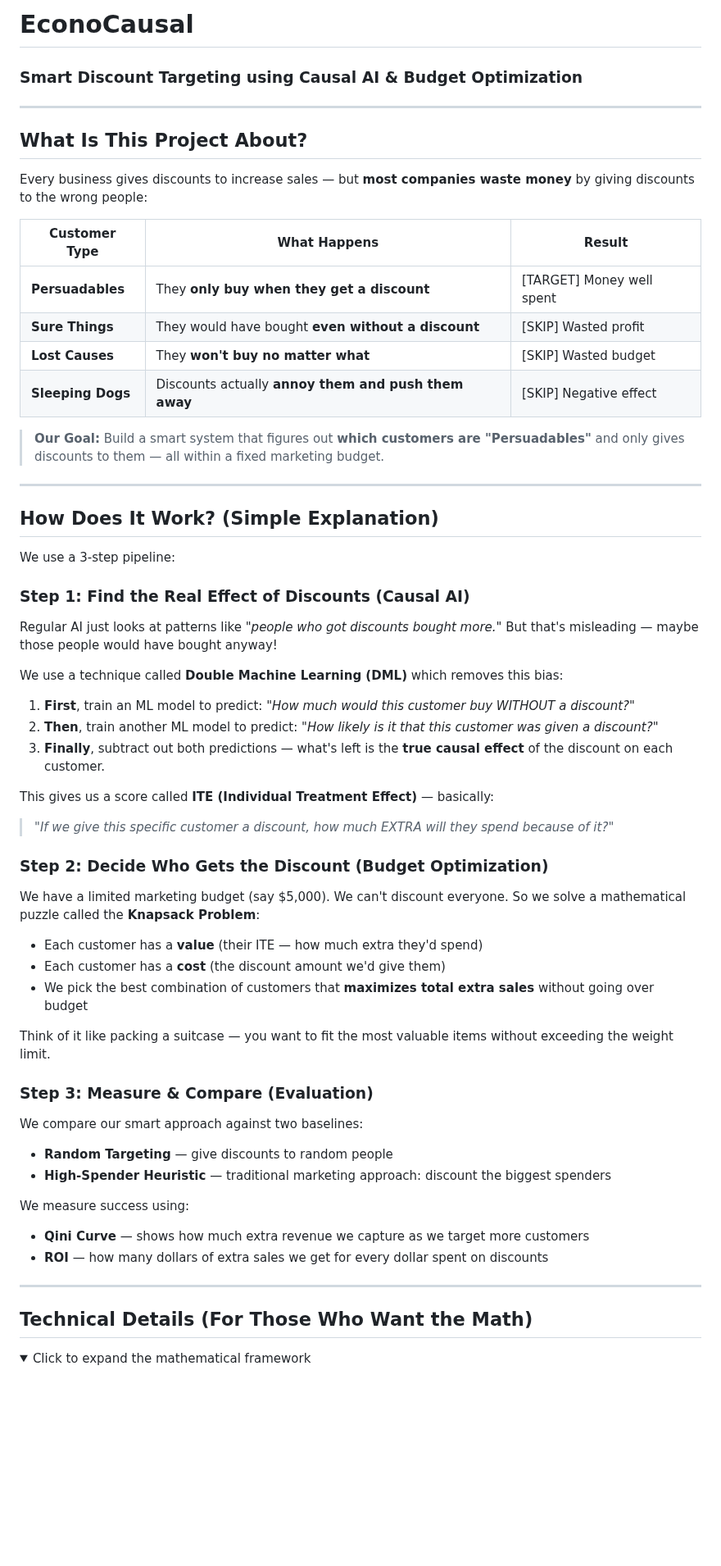
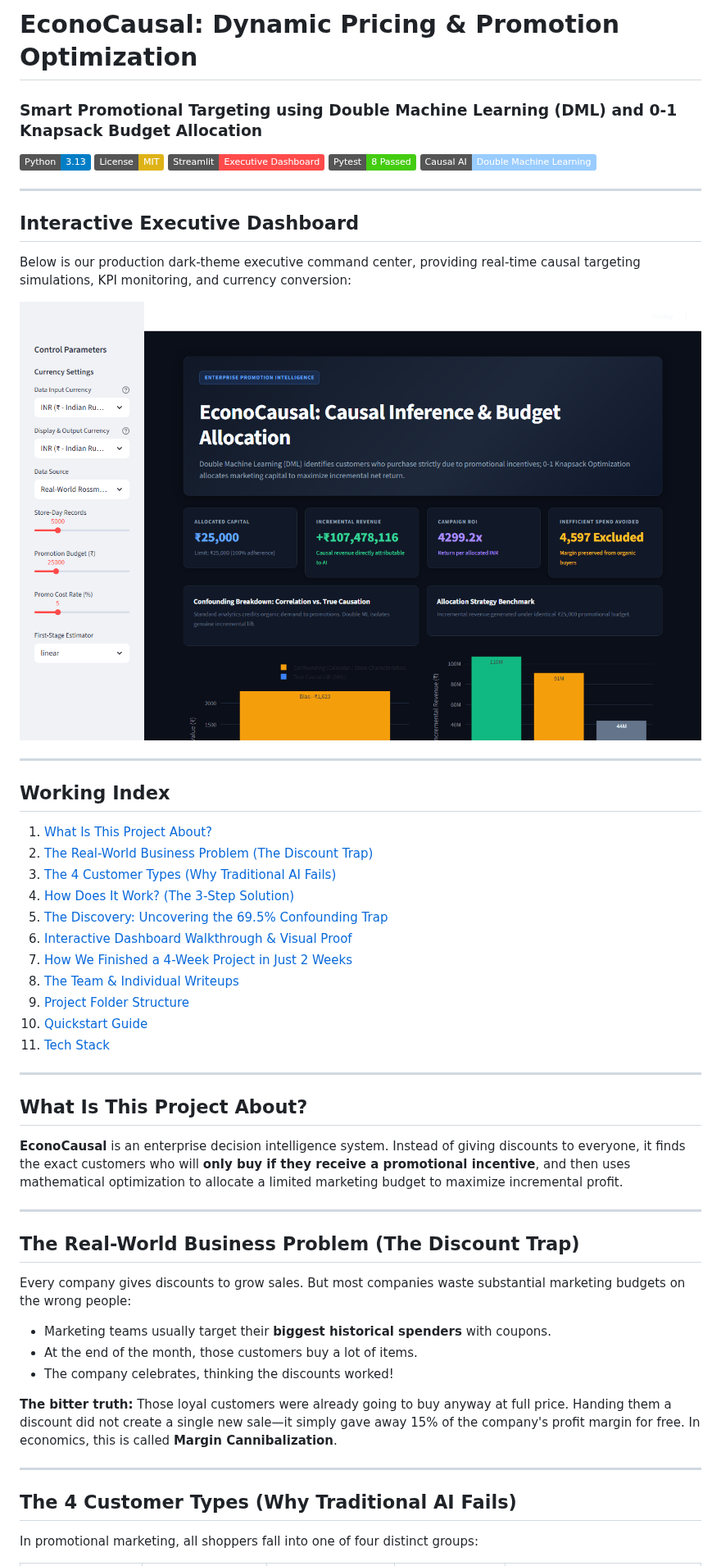
Before and after one commit to Abdul-Wahab-75/EconoCausal, a Markdown page: README.md, the part around one of its changes. Shown at 82% size. GitHub-like rendering; pictures changed too: docs/images/dashboard_overview.png (added); folded sections open; badges without logos; blank space fills up the shorter version.

```diff
--- a/README.md
+++ b/README.md
@@ -1,65 +1,58 @@
-# EconoCausal
+# EconoCausal: Dynamic Pricing & Promotion Optimization
 
-### Smart Discount Targeting using Causal AI & Budget Optimization
+### Smart Promotional Targeting using Double Machine Learning (DML) and 0-1 Knapsack Budget Allocation
+
+[![Python 3.13](https://img.shields.io/badge/Python-3.13-blue.svg)](https://www.python.org/)
+[![License: MIT](https://img.shields.io/badge/License-MIT-yellow.svg)](https://opensource.org/licenses/MIT)
+[![Streamlit App](https://img.shields.io/badge/Streamlit-Executive_Dashboard-FF4B4B.svg)](https://streamlit.io/)
+[![Pytest](https://img.shields.io/badge/Pytest-8%20Passed-brightgreen.svg)](https://pytest.org/)
+[![Causal ML](https://img.shields.io/badge/Causal%20AI-Double%20Machine%20Learning-9cf.svg)](https://econml.azurewebsites.net/)
+
+---
+
+## Interactive Executive Dashboard
+
+Below is our production dark-theme executive command center, providing real-time causal targeting simulations, KPI monitoring, and currency conversion:
+
+![EconoCausal Executive Dashboard Overview](docs/images/dashboard_overview.png)
+
+---
+
+## Working Index
+
+1. [What Is This Project About?](#what-is-this-project-about)
+2. [The Real-World Business Problem (The Discount Trap)](#the-real-world-business-problem-the-discount-trap)
+3. [The 4 Customer Types (Why Traditional AI Fails)](#the-4-customer-types-why-traditional-ai-fails)
+4. [How Does It Work? (The 3-Step Solution)](#how-does-it-work-the-3-step-solution)
+5. [The Discovery: Uncovering the 69.5% Confounding Trap](#the-discovery-uncovering-the-695-confounding-trap)
+6. [Interactive Dashboard Walkthrough & Visual Proof](#interactive-dashboard-walkthrough--visual-proof)
+7. [How We Finished a 4-Week Project in Just 2 Weeks](#how-we-finished-a-4-week-project-in-just-2-weeks)
+8. [The Team & Individual Writeups](#the-team--individual-writeups)
+9. [Project Folder Structure](#project-folder-structure)
+10. [Quickstart Guide](#quickstart-guide)
+11. [Tech Stack](#tech-stack)
 
 ---
 
 ## What Is This Project About?
 
-Every business gives discounts to increase sales — but **most companies waste money** by giving discounts to the wrong people:
-
-| Customer Type | What Happens | Result |
-|---|---|---|
-| **Persuadables** | They **only buy when they get a discount** | [TARGET] Money well spent |
-| **Sure Things** | They would have bought **even without a discount** | [SKIP] Wasted profit |
-| **Lost Causes** | They **won't buy no matter what** | [SKIP] Wasted budget |
-| **Sleeping Dogs** | Discounts actually **annoy them and push them away** | [SKIP] Negative effect |
-
-> **Our Goal:** Build a smart system that figures out **which customers are "Persuadables"** and only gives discounts to them — all within a fixed marketing budget.
+**EconoCausal** is an enterprise decision intelligence system. Instead of giving discounts to everyone, it finds the exact customers who will **only buy if they receive a promotional incentive**, and then uses mathematical optimization to allocate a limited marketing budget to maximize incremental profit.
 
 ---
 
-## How Does It Work? (Simple Explanation)
+## The Real-World Business Problem (The Discount Trap)
 
-We use a 3-step pipeline:
+Every company gives discounts to grow sales. But most companies waste substantial marketing budgets on the wrong people:
 
-### Step 1: Find the Real Effect of Discounts (Causal AI)
+- Marketing teams usually target their **biggest historical spenders** with coupons.
+- At the end of the month, those customers buy a lot of items.
+- The company celebrates, thinking the discounts worked!
 
-Regular AI just looks at patterns like *"people who got discounts bought more."* But that's misleading — maybe those people would have bought anyway!
-
-We use a technique called **Double Machine Learning (DML)** which removes this bias:
-
-1. **First**, train an ML model to predict: *"How much would this customer buy WITHOUT a discount?"*
-2. **Then**, train another ML model to predict: *"How likely is it that this customer was given a discount?"*
-3. **Finally**, subtract out both predictions — what's left is the **true causal effect** of the discount on each customer.
-
-This gives us a score called **ITE (Individual Treatment Effect)** — basically:
-> *"If we give this specific customer a discount, how much EXTRA will they spend because of it?"*
-
-### Step 2: Decide Who Gets the Discount (Budget Optimization)
-
-We have a limited marketing budget (say $5,000). We can't discount everyone. So we solve a mathematical puzzle called the **Knapsack Problem**:
-
-- Each customer has a **value** (their ITE — how much extra they'd spend)
-- Each customer has a **cost** (the discount amount we'd give them)
-- We pick the best combination of customers that **maximizes total extra sales** without going over budget
-
-Think of it like packing a suitcase — you want to fit the most valuable items without exceeding the weight limit.
-
-### Step 3: Measure & Compare (Evaluation)
-
-We compare our smart approach against two baselines:
-- **Random Targeting** — give discounts to random people
-- **High-Spender Heuristic** — traditional marketing approach: discount the biggest spenders
-
-We measure success using:
-- **Qini Curve** — shows how much extra revenue we capture as we target more customers
-- **ROI** — how many dollars of extra sales we get for every dollar spent on discounts
+**The bitter truth:** Those loyal customers were already going to buy anyway at full price. Handing them a discount did not create a single new sale—it simply gave away 15% of the company's profit margin for free. In economics, this is called **Margin Cannibalization**.
 
 ---
 
-## Technical Details (For Those Who Want the Math)
+## The 4 Customer Types (Why Traditional AI Fails)
 
-<details>
-<summary>Click to expand the mathematical framework</summary>
+In promotional marketing, all shoppers fall into one of four distinct groups:
 
```
Also changed, not shown: other parts of README.md (+179 -199 lines), docs/images/dashboard_charts.png (added), docs/images/dashboard_kpis.png (added).
